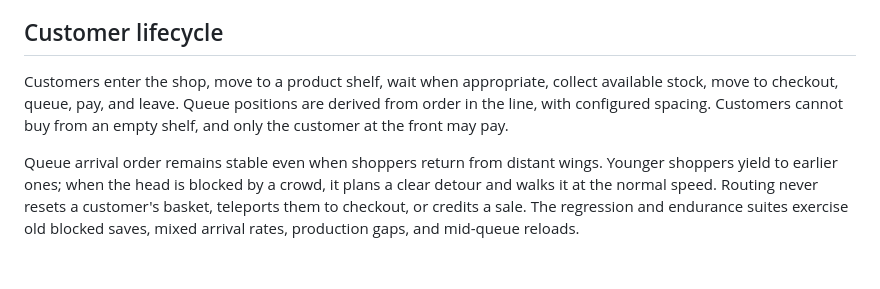
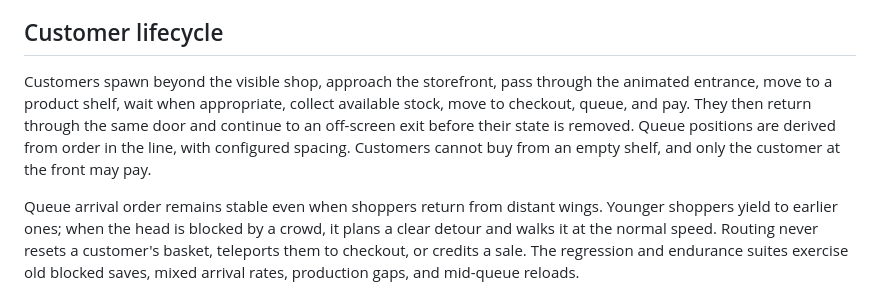
Before and after one commit to barezbaban/mini-market-game, a Markdown page: docs/architecture.md, the part around the change. Rendered like a GitHub page; blank space fills up the shorter version.

```diff
--- a/docs/architecture.md
+++ b/docs/architecture.md
@@ -30,7 +30,7 @@ Drive-through orders are a separate queue with explicit arriving, loading, payme
 
 ## Customer lifecycle
 
-Customers enter the shop, move to a product shelf, wait when appropriate, collect available stock, move to checkout, queue, pay, and leave. Queue positions are derived from order in the line, with configured spacing. Customers cannot buy from an empty shelf, and only the customer at the front may pay.
+Customers spawn beyond the visible shop, approach the storefront, pass through the animated entrance, move to a product shelf, wait when appropriate, collect available stock, move to checkout, queue, and pay. They then return through the same door and continue to an off-screen exit before their state is removed. Queue positions are derived from order in the line, with configured spacing. Customers cannot buy from an empty shelf, and only the customer at the front may pay.
 
 Queue arrival order remains stable even when shoppers return from distant wings. Younger shoppers yield to earlier ones; when the head is blocked by a crowd, it plans a clear detour and walks it at the normal speed. Routing never resets a customer's basket, teleports them to checkout, or credits a sale. The regression and endurance suites exercise old blocked saves, mixed arrival rates, production gaps, and mid-queue reloads.
 
```
Also changed, not shown: README.md (+2 -2 lines), docs/screenshots/desktop.png, docs/screenshots/drive-through.png, docs/screenshots/expanded-store.png, docs/screenshots/management.png, docs/screenshots/mobile-landscape.png, docs/screenshots/mobile-portrait.png, 9 other files.
